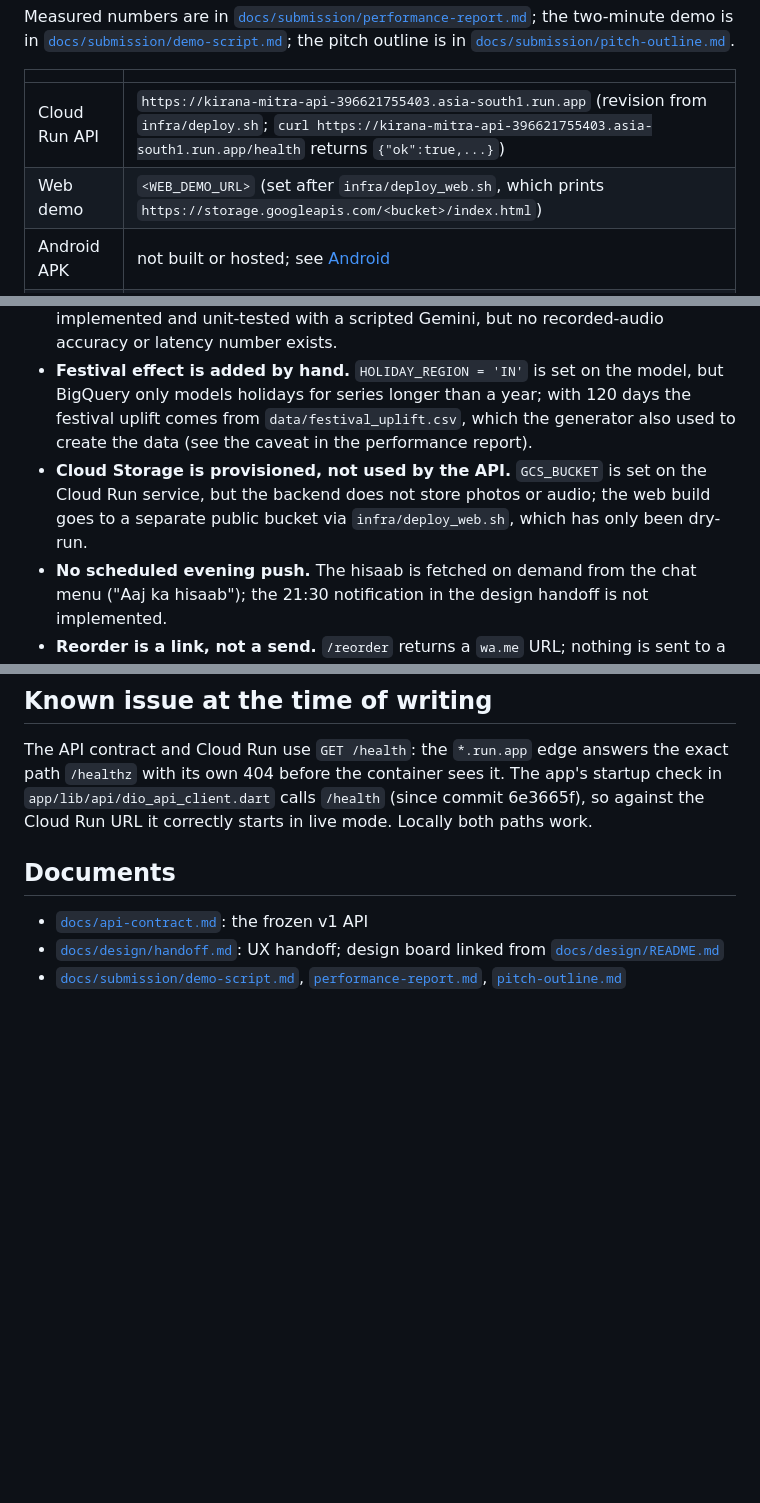
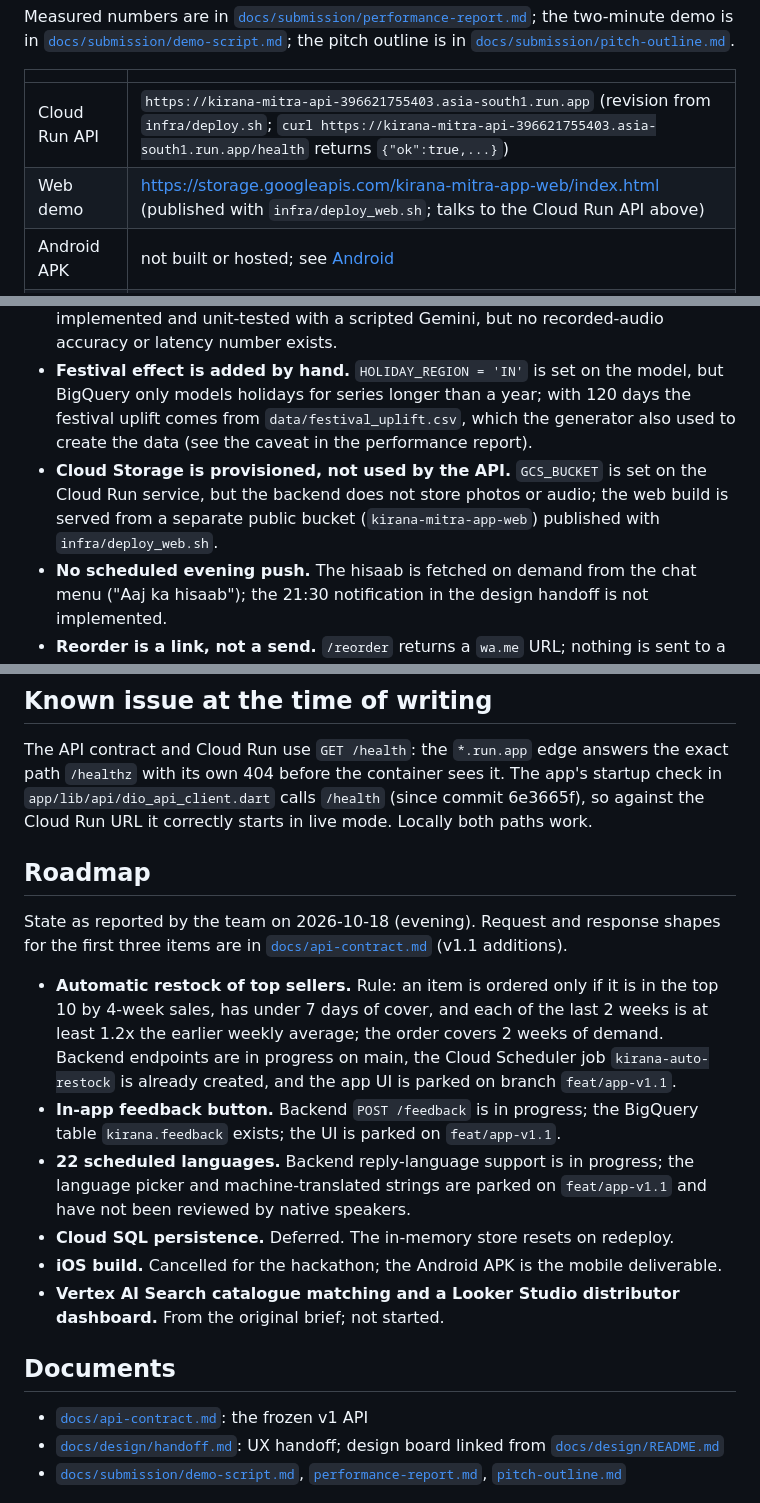
Before and after one commit to CuriousCoder2024/kirana-mitra, a Markdown page: README.md, 3 parts joined by grey strips. GitHub-like rendering; blank space fills up the shorter version.

Commit message:
docs: roadmap and live URLs
Co-Authored-By: Claude Sonnet 5.5 <noreply@anthropic.com>

```diff
--- a/README.md
+++ b/README.md
@@ -16,7 +16,7 @@ Measured numbers are in [`docs/submission/performance-report.md`](docs/submissio
 | | |
 |---|---|
 | Cloud Run API | `https://kirana-mitra-api-396621755403.asia-south1.run.app` (revision from `infra/deploy.sh`; `curl https://kirana-mitra-api-396621755403.asia-south1.run.app/health` returns `{"ok":true,...}`) |
-| Web demo | `<WEB_DEMO_URL>` (set after `infra/deploy_web.sh`, which prints `https://storage.googleapis.com/<bucket>/index.html`) |
+| Web demo | <https://storage.googleapis.com/kirana-mitra-app-web/index.html> (published with `infra/deploy_web.sh`; talks to the Cloud Run API above) |
 | Android APK | not built or hosted; see [Android](#android) |
 | Project / region | `kirana-mitra-app` / `asia-south1` (Gemini is called through the `global` endpoint) |
 
@@ -215,7 +215,7 @@ Forecast holdout: `data/load_bigquery.sh evaluate` (results copied into `backend
 - **Synthetic shelf images.** The shelf-scan eval uses 5 Pillow-generated images (no CC-licensed kirana photos with countable units were found). Real shelf photos have not been evaluated.
 - **Voice accuracy is measured on text.** The 26-utterance eval posts typed text to `/chat` (and 6 of the 26 sentences are also few-shot examples in the system prompt); the audio path (`/voice-note`, audio bytes sent inline to Gemini) is implemented and unit-tested with a scripted Gemini, but no recorded-audio accuracy or latency number exists.
 - **Festival effect is added by hand.** `HOLIDAY_REGION = 'IN'` is set on the model, but BigQuery only models holidays for series longer than a year; with 120 days the festival uplift comes from `data/festival_uplift.csv`, which the generator also used to create the data (see the caveat in the performance report).
-- **Cloud Storage is provisioned, not used by the API.** `GCS_BUCKET` is set on the Cloud Run service, but the backend does not store photos or audio; the web build goes to a separate public bucket via `infra/deploy_web.sh`, which has only been dry-run.
+- **Cloud Storage is provisioned, not used by the API.** `GCS_BUCKET` is set on the Cloud Run service, but the backend does not store photos or audio; the web build is served from a separate public bucket (`kirana-mitra-app-web`) published with `infra/deploy_web.sh`.
 - **No scheduled evening push.** The hisaab is fetched on demand from the chat menu ("Aaj ka hisaab"); the 21:30 notification in the design handoff is not implemented.
 - **Reorder is a link, not a send.** `/reorder` returns a `wa.me` URL; nothing is sent to a supplier.
 - **Open CORS.** The API allows any origin for the demo (`allow_origins=["*"]` in `backend/app/main.py`); tighten before production.
@@ -223,6 +223,17 @@ Forecast holdout: `data/load_bigquery.sh evaluate` (results copied into `backend
 ## Known issue at the time of writing
 
 The API contract and Cloud Run use `GET /health`: the `*.run.app` edge answers the exact path `/healthz` with its own 404 before the container sees it. The app's startup check in `app/lib/api/dio_api_client.dart` calls `/health` (since commit 6e3665f), so against the Cloud Run URL it correctly starts in live mode. Locally both paths work.
+
+## Roadmap
+
+State as reported by the team on 2026-10-18 (evening). Request and response shapes for the first three items are in [`docs/api-contract.md`](docs/api-contract.md) (v1.1 additions).
+
+- **Automatic restock of top sellers.** Rule: an item is ordered only if it is in the top 10 by 4-week sales, has under 7 days of cover, and each of the last 2 weeks is at least 1.2x the earlier weekly average; the order covers 2 weeks of demand. Backend endpoints are in progress on main, the Cloud Scheduler job `kirana-auto-restock` is already created, and the app UI is parked on branch `feat/app-v1.1`.
+- **In-app feedback button.** Backend `POST /feedback` is in progress; the BigQuery table `kirana.feedback` exists; the UI is parked on `feat/app-v1.1`.
+- **22 scheduled languages.** Backend reply-language support is in progress; the language picker and machine-translated strings are parked on `feat/app-v1.1` and have not been reviewed by native speakers.
+- **Cloud SQL persistence.** Deferred. The in-memory store resets on redeploy.
+- **iOS build.** Cancelled for the hackathon; the Android APK is the mobile deliverable.
+- **Vertex AI Search catalogue matching and a Looker Studio distributor dashboard.** From the original brief; not started.
 
 ## Documents
 
```
Also changed, not shown: other parts of README.md (+1 -1 lines), docs/submission/demo-script.md (+5 -5 lines).
